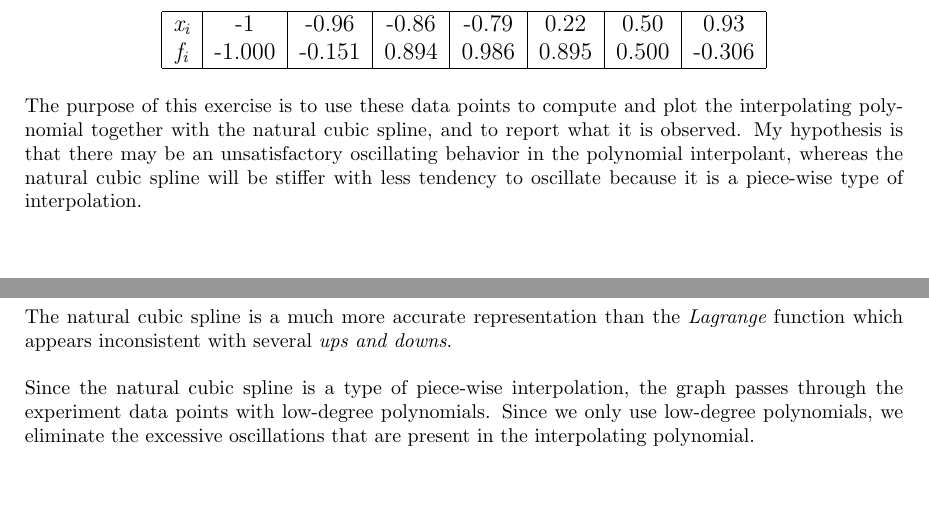
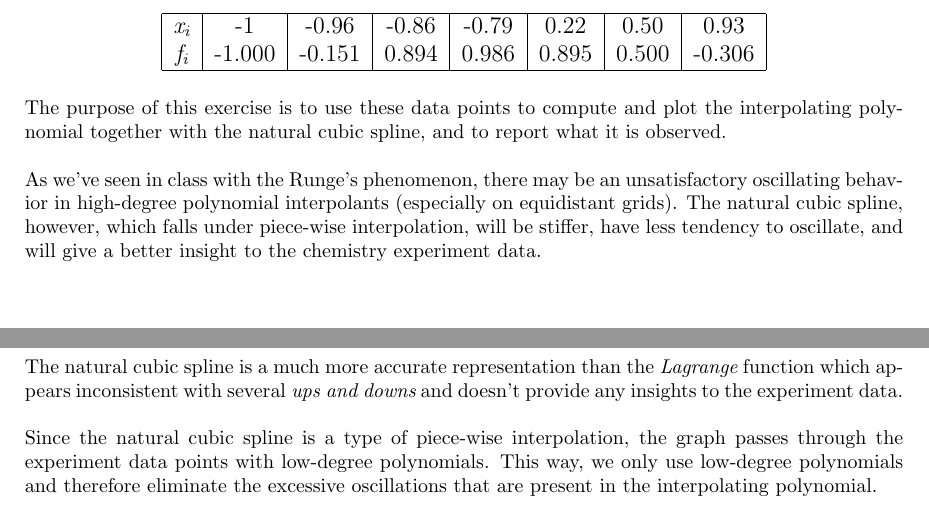
Before and after one commit to csr/MATLAB-Scientific-Programming, a LaTeX document (Data Fitting/Report.tex): two parts of pages 2 and 7 of 7, joined at a grey line, cut so that both start at the same text, the shorter picture padded with empty space. Compiled offline with pdfLaTeX.

Commit message:
Much better overall explanation given in introduction/observations

```diff
--- a/Data Fitting/Report.tex
+++ b/Data Fitting/Report.tex
@@ -117,7 +117,9 @@ An imaginary chemistry experiment produces the following data set:
     \end{tabular}
   \end{table}
 
-The purpose of this exercise is to use these data points to compute and plot the interpolating polynomial together with the natural cubic spline, and to report what it is observed. My hypothesis is that there may be an unsatisfactory oscillating behavior in the polynomial interpolant, whereas the natural cubic spline will be stiffer with less tendency to oscillate because it is a piece-wise type of interpolation.
+The purpose of this exercise is to use these data points to compute and plot the interpolating polynomial together with the natural cubic spline, and to report what it is observed.\\
+
+As we've seen in class with the Runge's phenomenon, there may be an unsatisfactory oscillating behavior in high-degree polynomial interpolants (especially on equidistant grids). The natural cubic spline, however, which falls under piece-wise interpolation, will be stiffer, have less tendency to oscillate, and will give a better insight to the chemistry experiment data.
 
 \section{Tools}
 The following programming language and libraries have been used in this exercise:
@@ -183,8 +185,8 @@
 \includegraphics[width=\textwidth,height=\textheight,keepaspectratio]{together.png}
 
 \section{Observations}
-The natural cubic spline is a much more accurate representation than the {\it Lagrange} function which appears inconsistent with several {\it ups and downs}.\\
+The natural cubic spline is a much more accurate representation than the {\it Lagrange} function which appears inconsistent with several {\it ups and downs} and doesn't provide any insights to the experiment data.\\
 
-Since the natural cubic spline is a type of piece-wise interpolation, the graph passes through the experiment data points with low-degree polynomials. Since we only use low-degree polynomials, we eliminate the excessive oscillations that are present in the interpolating polynomial.
+Since the natural cubic spline is a type of piece-wise interpolation, the graph passes through the experiment data points with low-degree polynomials. This way, we only use low-degree polynomials and therefore eliminate the excessive oscillations that are present in the interpolating polynomial.
 
 \end{document}
```
Also changed, not shown: Data Fitting/Report.pdf, Data Fitting/Report.tex (2 more changed lines), 2 other files.
